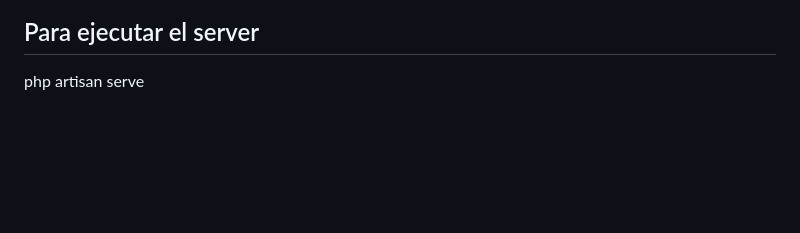
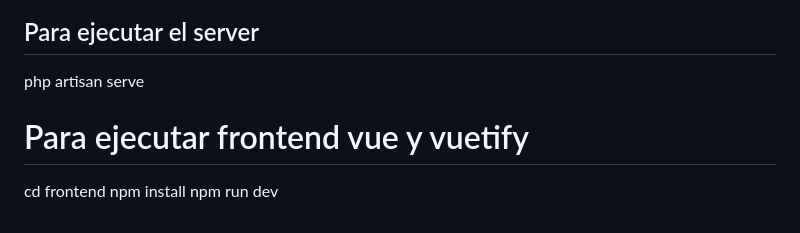
Before and after one commit to JorgeMorales-dev/Gestor-de-tareas, a Markdown page: README.md, the part around the change. Rendered like a GitHub page; blank space fills up the shorter version.

Commit message:
Instrucciones mejoradas

```diff
--- a/README.md
+++ b/README.md
@@ -101,3 +101,8 @@ php artisan migrate:fresh
 
 ## Para ejecutar el server
 php artisan serve
+
+# Para ejecutar frontend vue y vuetify
+cd frontend
+npm install
+npm run dev
```
